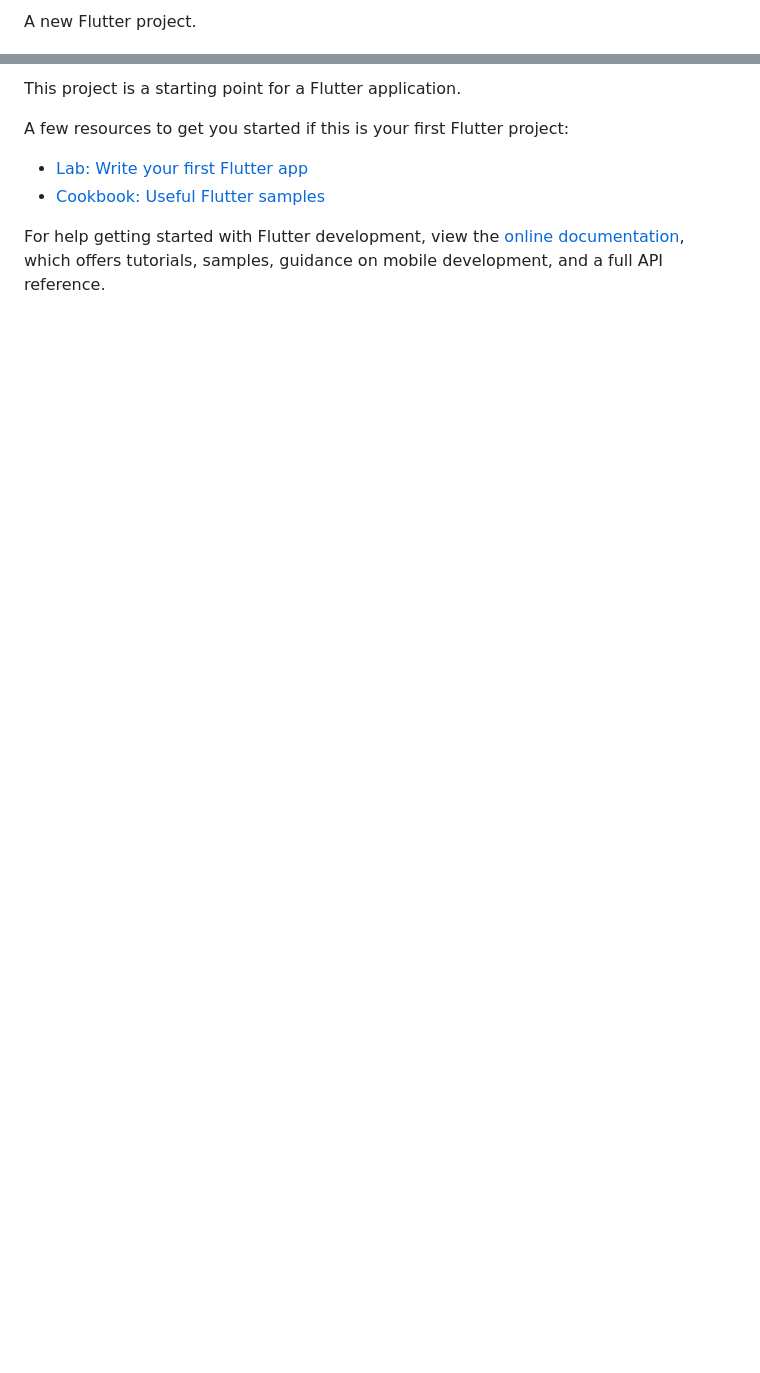
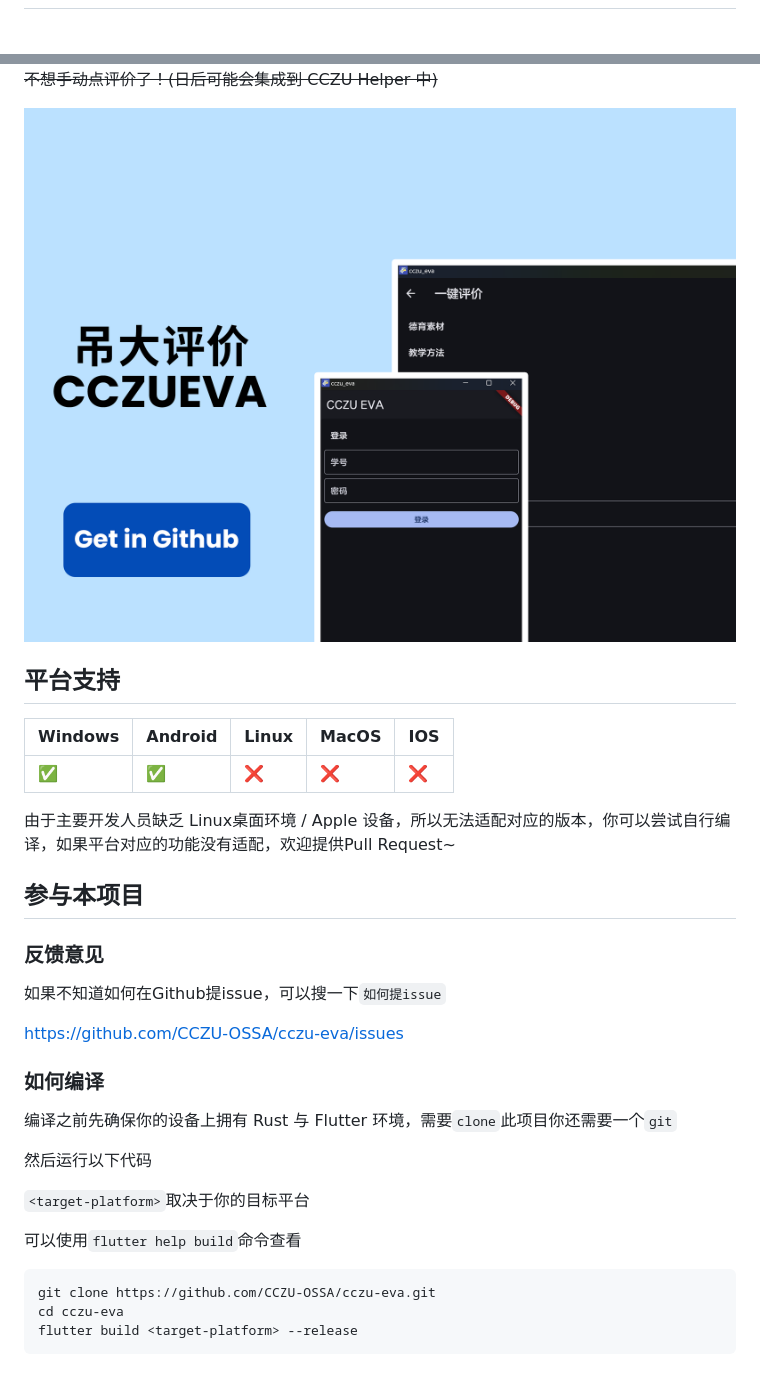
Before and after one commit to CCZU-OSSA/cczu-eva, a Markdown page: README.md, 2 parts joined by grey strips. Rendered like a GitHub page; pictures changed too: doc/screenshot.png (added); blank space fills up the shorter version.

Commit message:
🎨 README

````diff
--- a/README.md
+++ b/README.md
@@ -2,3 +6,2 @@
 
-A new Flutter project.
 
@@ -6,11 +12,39 @@ A new Flutter project.
 
-This project is a starting point for a Flutter application.
 
-A few resources to get you started if this is your first Flutter project:
+~~不想手动点评价了！(日后可能会集成到 CCZU Helper 中)~~
 
-- [Lab: Write your first Flutter app](https://docs.flutter.dev/get-started/codelab)
-- [Cookbook: Useful Flutter samples](https://docs.flutter.dev/cookbook)
+[![图片](doc/screenshot.png)](https://github.com/CCZU-OSSA/cczu-eva/releases/latest)
 
-For help getting started with Flutter development, view the
-[online documentation](https://docs.flutter.dev/), which offers tutorials,
-samples, guidance on mobile development, and a full API reference.
+
+
+## 平台支持
+
+| Windows | Android | Linux | MacOS | IOS |
+| ------- | ------- | ----- | ----- | --- |
+| ✅       | ✅       | ❌     | ❌     | ❌   |
+
+由于主要开发人员缺乏 Linux桌面环境 / Apple 设备，所以无法适配对应的版本，你可以尝试自行编译，如果平台对应的功能没有适配，欢迎提供Pull Request~
+
+## 参与本项目
+
+### 反馈意见
+
+如果不知道如何在Github提issue，可以搜一下`如何提issue`
+
+https://github.com/CCZU-OSSA/cczu-eva/issues
+
+### 如何编译
+
+编译之前先确保你的设备上拥有 Rust 与 Flutter 环境，需要`clone`此项目你还需要一个`git`
+
+然后运行以下代码
+
+`<target-platform>`取决于你的目标平台
+
+可以使用`flutter help build`命令查看
+
+```sh
+git clone https://github.com/CCZU-OSSA/cczu-eva.git
+cd cczu-eva
+flutter build <target-platform> --release
+```
````
Also changed, not shown: other parts of README.md (+9 -2 lines), doc/icon.png (added).
